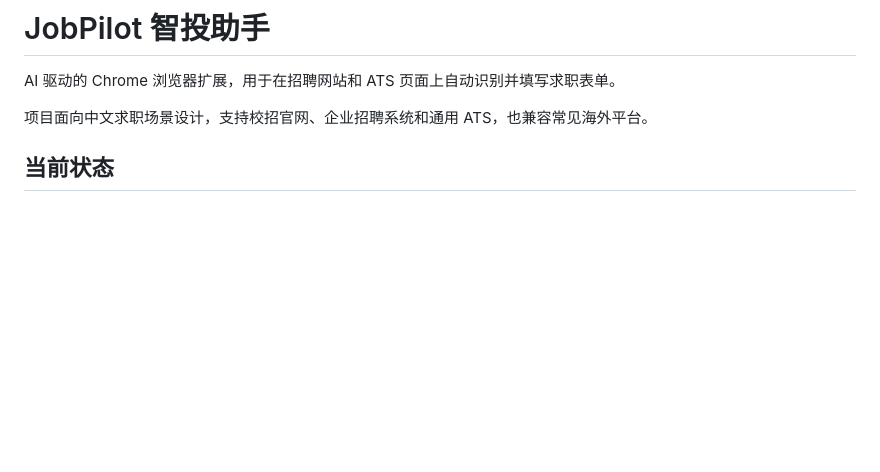
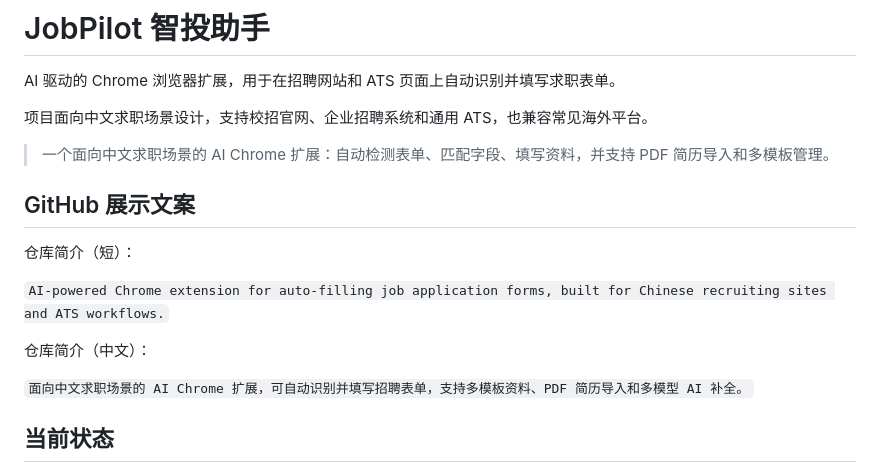
Before and after one commit to guleguleguru/jobpilot, a Markdown page: README.md, the part around the change. GitHub-like rendering; blank space fills up the shorter version.

```diff
--- a/README.md
+++ b/README.md
@@ -3,6 +3,18 @@
 AI 驱动的 Chrome 浏览器扩展，用于在招聘网站和 ATS 页面上自动识别并填写求职表单。
 
 项目面向中文求职场景设计，支持校招官网、企业招聘系统和通用 ATS，也兼容常见海外平台。
+
+> 一个面向中文求职场景的 AI Chrome 扩展：自动检测表单、匹配字段、填写资料，并支持 PDF 简历导入和多模板管理。
+
+## GitHub 展示文案
+
+仓库简介（短）：
+
+`AI-powered Chrome extension for auto-filling job application forms, built for Chinese recruiting sites and ATS workflows.`
+
+仓库简介（中文）：
+
+`面向中文求职场景的 AI Chrome 扩展，可自动识别并填写招聘表单，支持多模板资料、PDF 简历导入和多模型 AI 补全。`
 
 ## 当前状态
 
```
Also changed, not shown: RELEASE-v0.4.0.md (added, +57 -0 lines).
